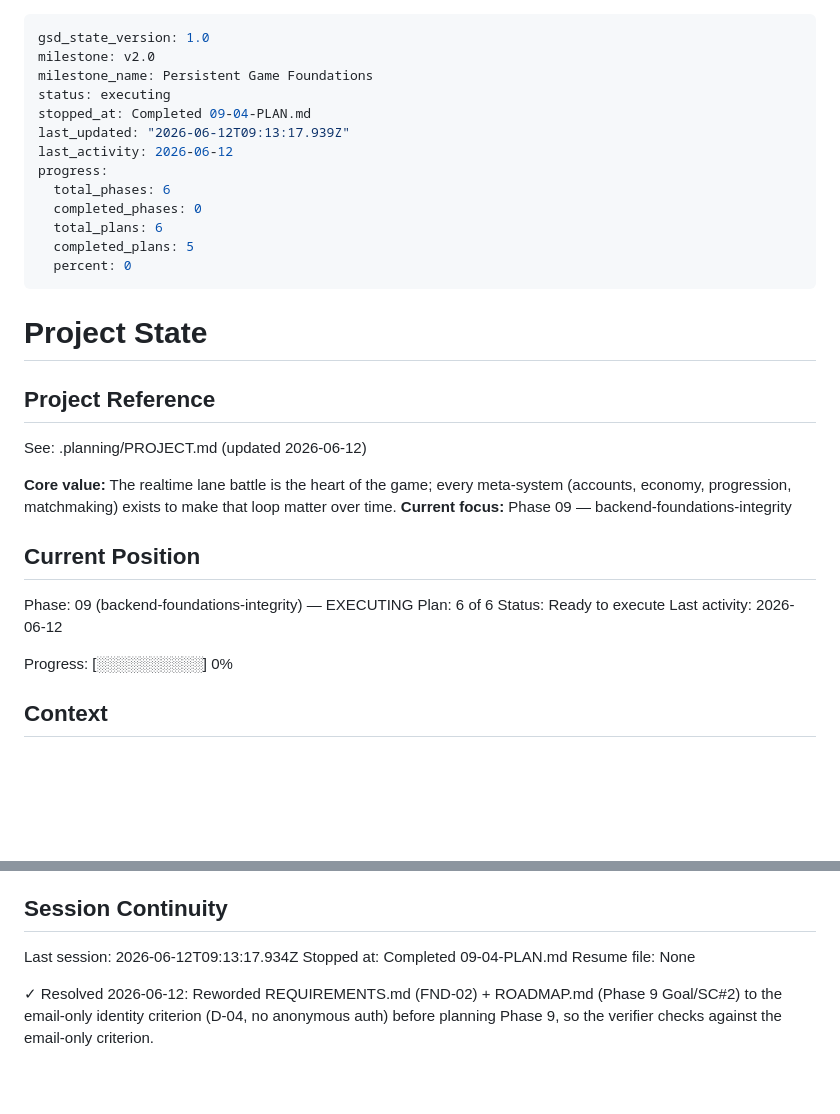
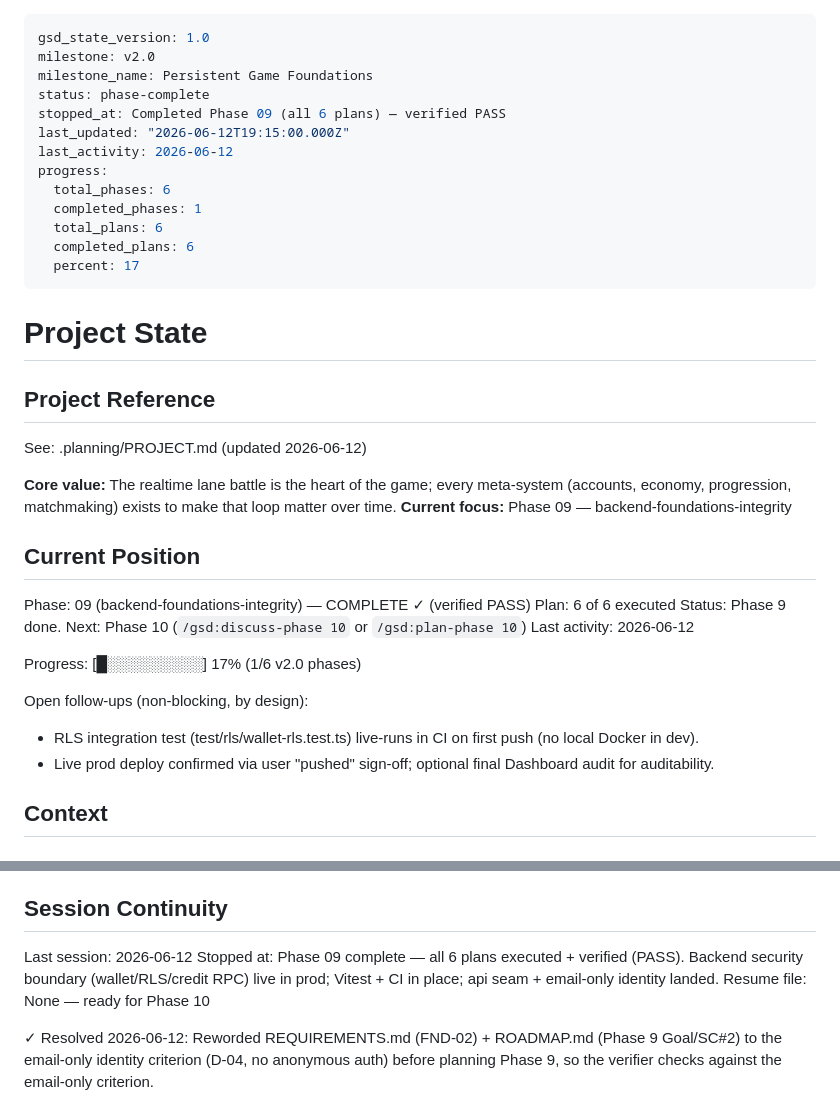
Before and after one commit to LiamMcIntyre-Stratyge/path_raiders, a Markdown page: .planning/STATE.md, 2 parts joined by grey strips. GitHub-like rendering; blank space fills up the shorter version.

Commit message:
docs(09): phase verified PASS — finalize tracking
Phase 9 (Backend Foundations & Integrity) complete: all 6 plans executed
and verified. FND-01..05 PASS. STATE marked phase-complete (1/6 v2.0
phases), ROADMAP plan progress updated, VERIFICATION.md added.

Co-Authored-By: Claude Opus 4.8 (1M context) <noreply@anthropic.com>

```diff
--- a/.planning/STATE.md
+++ b/.planning/STATE.md
@@ -2,16 +2,16 @@
 gsd_state_version: 1.0
 milestone: v2.0
 milestone_name: Persistent Game Foundations
-status: executing
-stopped_at: Completed 09-04-PLAN.md
-last_updated: "2026-06-12T09:13:17.939Z"
+status: phase-complete
+stopped_at: Completed Phase 09 (all 6 plans) — verified PASS
+last_updated: "2026-06-12T19:15:00.000Z"
 last_activity: 2026-06-12
 progress:
   total_phases: 6
-  completed_phases: 0
+  completed_phases: 1
   total_plans: 6
-  completed_plans: 5
-  percent: 0
+  completed_plans: 6
+  percent: 17
 ---
 
 # Project State
@@ -25,12 +25,16 @@ See: .planning/PROJECT.md (updated 2026-06-12)
 
 ## Current Position
 
-Phase: 09 (backend-foundations-integrity) — EXECUTING
-Plan: 6 of 6
-Status: Ready to execute
+Phase: 09 (backend-foundations-integrity) — COMPLETE ✓ (verified PASS)
+Plan: 6 of 6 executed
+Status: Phase 9 done. Next: Phase 10 (`/gsd:discuss-phase 10` or `/gsd:plan-phase 10`)
 Last activity: 2026-06-12
 
-Progress: [░░░░░░░░░░] 0%
+Progress: [█░░░░░░░░░] 17% (1/6 v2.0 phases)
+
+Open follow-ups (non-blocking, by design):
+- RLS integration test (test/rls/wallet-rls.test.ts) live-runs in CI on first push (no local Docker in dev).
+- Live prod deploy confirmed via user "pushed" sign-off; optional final Dashboard audit for auditability.
 
 ## Context
 
@@ -64,9 +68,9 @@ Progress: [░░░░░░░░░░] 0%
 
 ## Session Continuity
 
-Last session: 2026-06-12T09:13:17.934Z
-Stopped at: Completed 09-04-PLAN.md
-Resume file: None
+Last session: 2026-06-12
+Stopped at: Phase 09 complete — all 6 plans executed + verified (PASS). Backend security boundary (wallet/RLS/credit RPC) live in prod; Vitest + CI in place; api seam + email-only identity landed.
+Resume file: None — ready for Phase 10
 
 ✓ Resolved 2026-06-12: Reworded REQUIREMENTS.md (FND-02) + ROADMAP.md (Phase 9 Goal/SC#2)
 to the email-only identity criterion (D-04, no anonymous auth) before planning Phase 9, so
```
Also changed, not shown: .planning/ROADMAP.md (+3 -3 lines), 1 other file.
